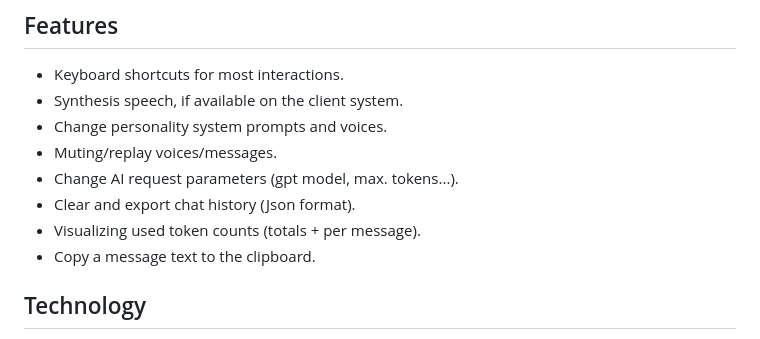
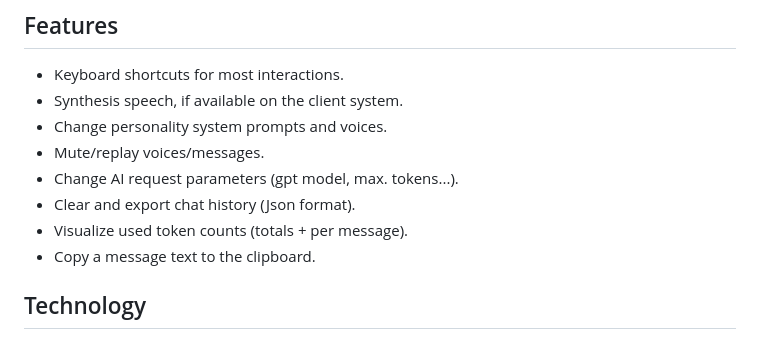
Before and after one commit to RonniKahalani/good-evil-gpt, a Markdown page: README.md, the part around the change. Drawn GitHub-style.

```diff
--- a/README.md
+++ b/README.md
@@ -9,10 +9,10 @@ All you need is an OpenAI API key and you're up and running in a few minutes.
 - Keyboard shortcuts for most interactions.
 - Synthesis speech, if available on the client system.
 - Change personality system prompts and voices.
-- Muting/replay voices/messages.
+- Mute/replay voices/messages.
 - Change AI request parameters (gpt model, max. tokens...).
 - Clear and export chat history (Json format).
-- Visualizing used token counts (totals + per message).
+- Visualize used token counts (totals + per message).
 - Copy a message text to the clipboard.
 
 ##  Technology
```
